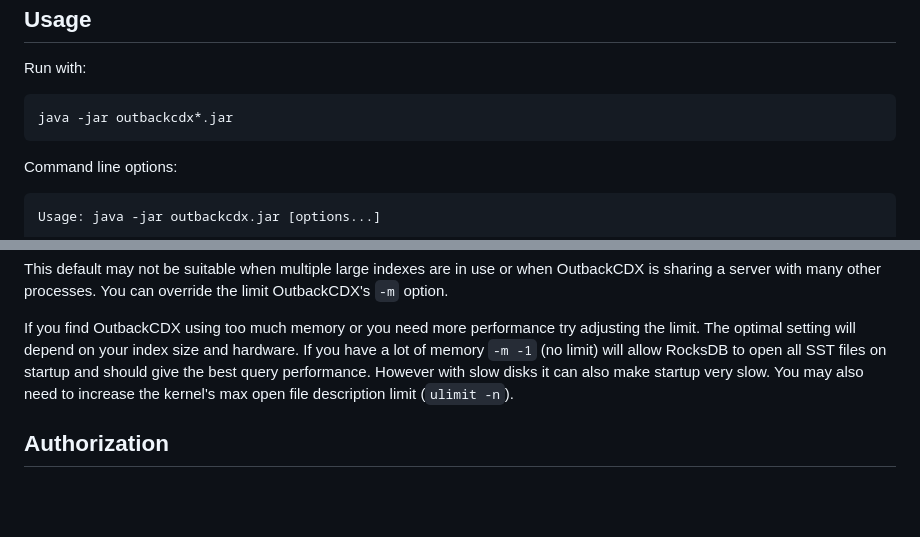
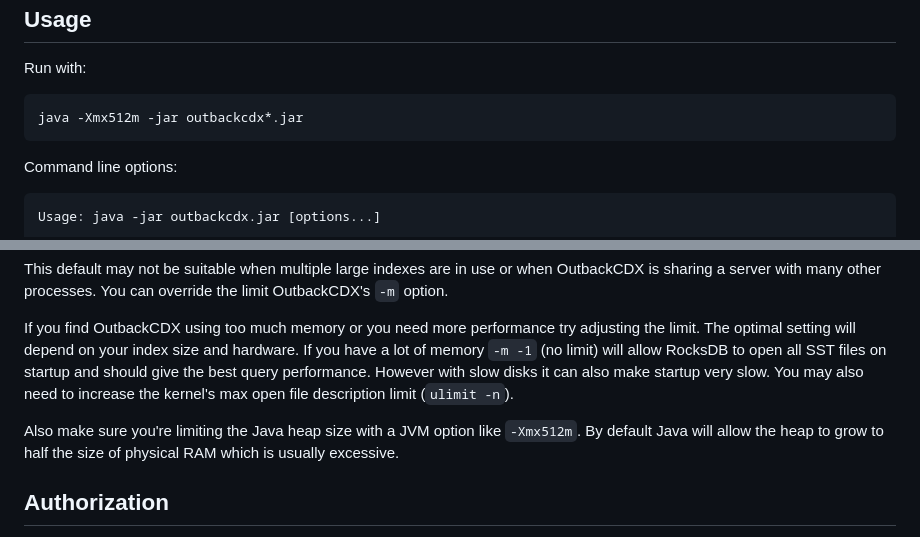
Before and after one commit to nla/outbackcdx, a Markdown page: README.md, 2 parts joined by grey strips. Drawn GitHub-style; blank space fills up the shorter version.

Commit message:
Recommend limiting Java heap size to prevent excessive memory usage

```diff
--- a/README.md
+++ b/README.md
@@ -37,7 +37,7 @@ Usage
 
 Run with:
 
-    java -jar outbackcdx*.jar
+    java -Xmx512m -jar outbackcdx*.jar
 
 Command line options:
 
@@ -284,6 +284,9 @@ will depend on your index size and hardware. If you have a lot of memory `-m -1`
 all SST files on startup and should give the best query performance. However with slow disks it can also make startup
 very slow. You may also need to increase the kernel's max open file description limit (`ulimit -n`).
 
+Also make sure you're limiting the Java heap size with a JVM option like `-Xmx512m`. By default Java will allow the
+heap to grow to half the size of physical RAM which is usually excessive.
+
 Authorization
 -------------
 
```
